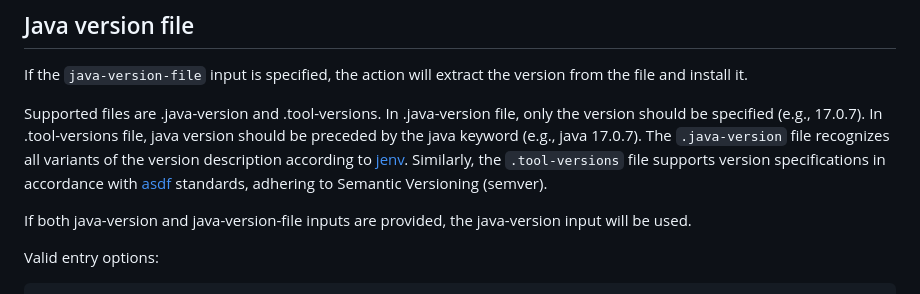
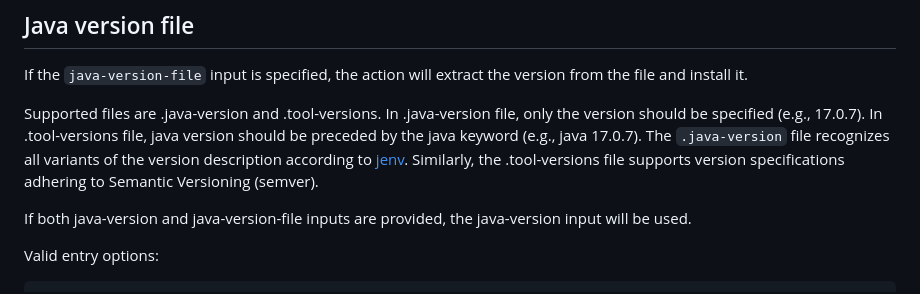
Before and after one commit to actions/setup-java, a Markdown page: docs/advanced-usage.md, the part around the change. GitHub-like rendering.

```diff
--- a/docs/advanced-usage.md
+++ b/docs/advanced-usage.md
@@ -531,7 +531,7 @@ steps:
   Supported files are .java-version and .tool-versions.
   In .java-version file, only the version should be specified (e.g., 17.0.7).
   In .tool-versions file, java version should be preceded by the java keyword (e.g., java 17.0.7).
-  The `.java-version` file recognizes all variants of the version description according to [jenv](https://github.com/jenv/jenv). Similarly, the `.tool-versions` file supports version specifications in accordance with [asdf](https://github.com/asdf-vm/asdf) standards, adhering to Semantic Versioning (semver).
+  The `.java-version` file recognizes all variants of the version description according to [jenv](https://github.com/jenv/jenv). Similarly, the .tool-versions file supports version specifications adhering to Semantic Versioning (semver).
 
   If both java-version and java-version-file inputs are provided, the java-version input will be used.
 
```
